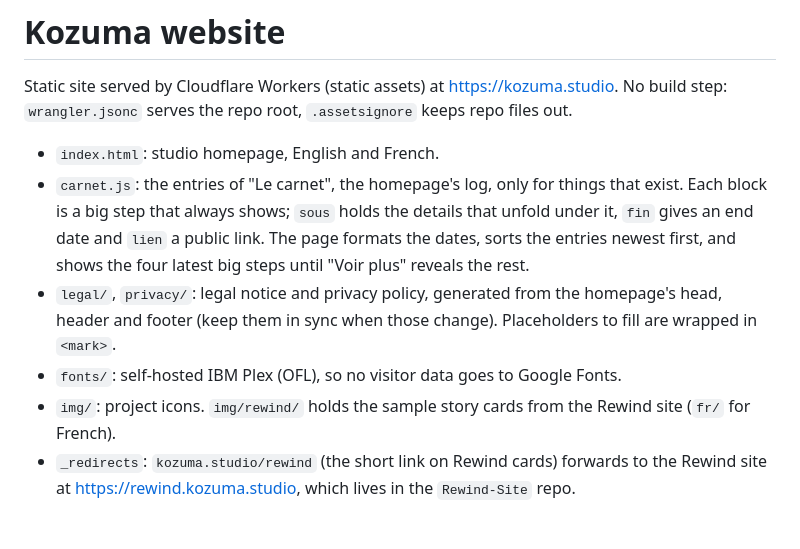
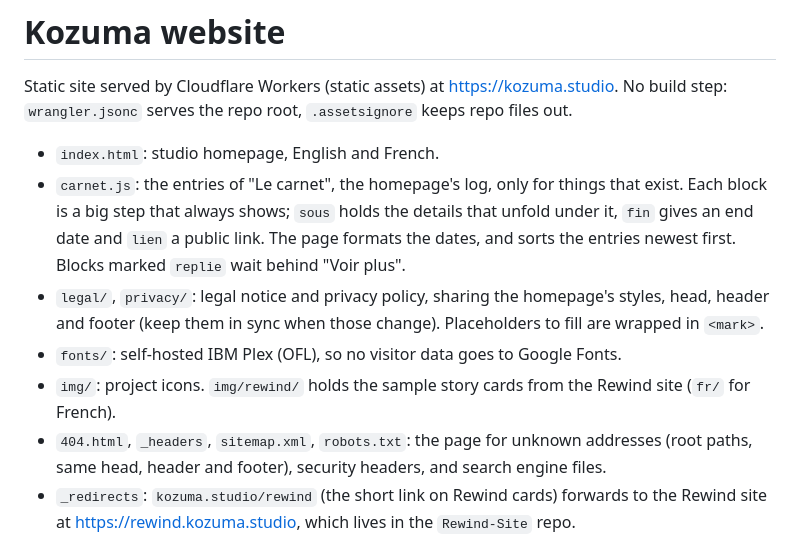
Before and after one commit to Nabil080/Kozuma-Site, a Markdown page: README.md, the part around the change. GitHub-like rendering.

Commit message:
Rework the hero, add a 404 page and security headers

```diff
--- a/README.md
+++ b/README.md
@@ -3,10 +3,11 @@
 Static site served by Cloudflare Workers (static assets) at https://kozuma.studio. No build step: `wrangler.jsonc` serves the repo root, `.assetsignore` keeps repo files out.
 
 - `index.html`: studio homepage, English and French.
-- `carnet.js`: the entries of "Le carnet", the homepage's log, only for things that exist. Each block is a big step that always shows; `sous` holds the details that unfold under it, `fin` gives an end date and `lien` a public link. The page formats the dates, sorts the entries newest first, and shows the four latest big steps until "Voir plus" reveals the rest.
-- `legal/`, `privacy/`: legal notice and privacy policy, generated from the homepage's head, header and footer (keep them in sync when those change). Placeholders to fill are wrapped in `<mark>`.
+- `carnet.js`: the entries of "Le carnet", the homepage's log, only for things that exist. Each block is a big step that always shows; `sous` holds the details that unfold under it, `fin` gives an end date and `lien` a public link. The page formats the dates, and sorts the entries newest first. Blocks marked `replie` wait behind "Voir plus".
+- `legal/`, `privacy/`: legal notice and privacy policy, sharing the homepage's styles, head, header and footer (keep them in sync when those change). Placeholders to fill are wrapped in `<mark>`.
 - `fonts/`: self-hosted IBM Plex (OFL), so no visitor data goes to Google Fonts.
 - `img/`: project icons. `img/rewind/` holds the sample story cards from the Rewind site (`fr/` for French).
+- `404.html`, `_headers`, `sitemap.xml`, `robots.txt`: the page for unknown addresses (root paths, same head, header and footer), security headers, and search engine files.
 - `_redirects`: `kozuma.studio/rewind` (the short link on Rewind cards) forwards to the Rewind site at https://rewind.kozuma.studio, which lives in the `Rewind-Site` repo.
 
 Non-main branches get a preview URL from Cloudflare (needs the `previews` block in `wrangler.jsonc`).
```
Also changed, not shown: img/og.png, 9 other files.
